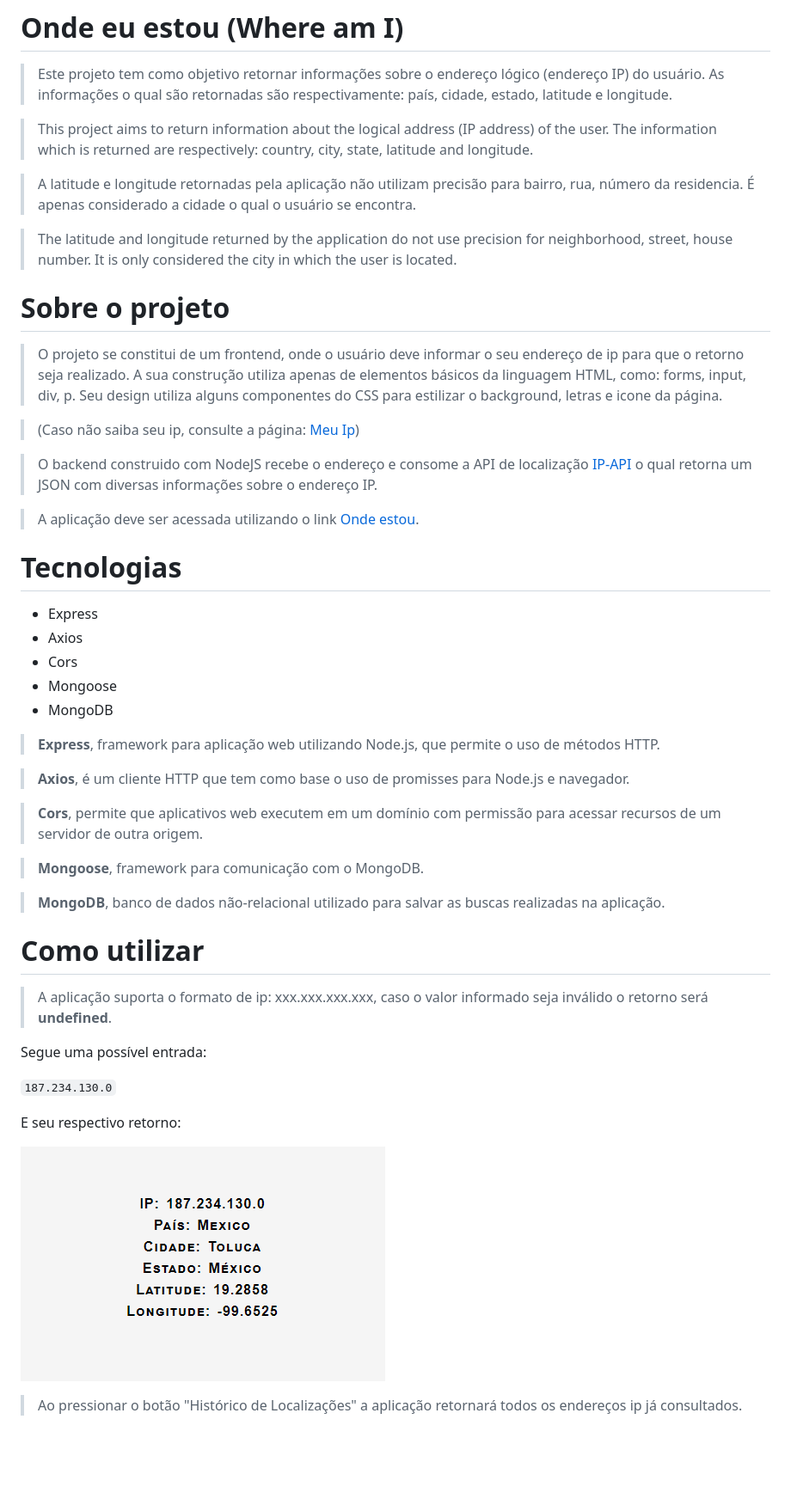
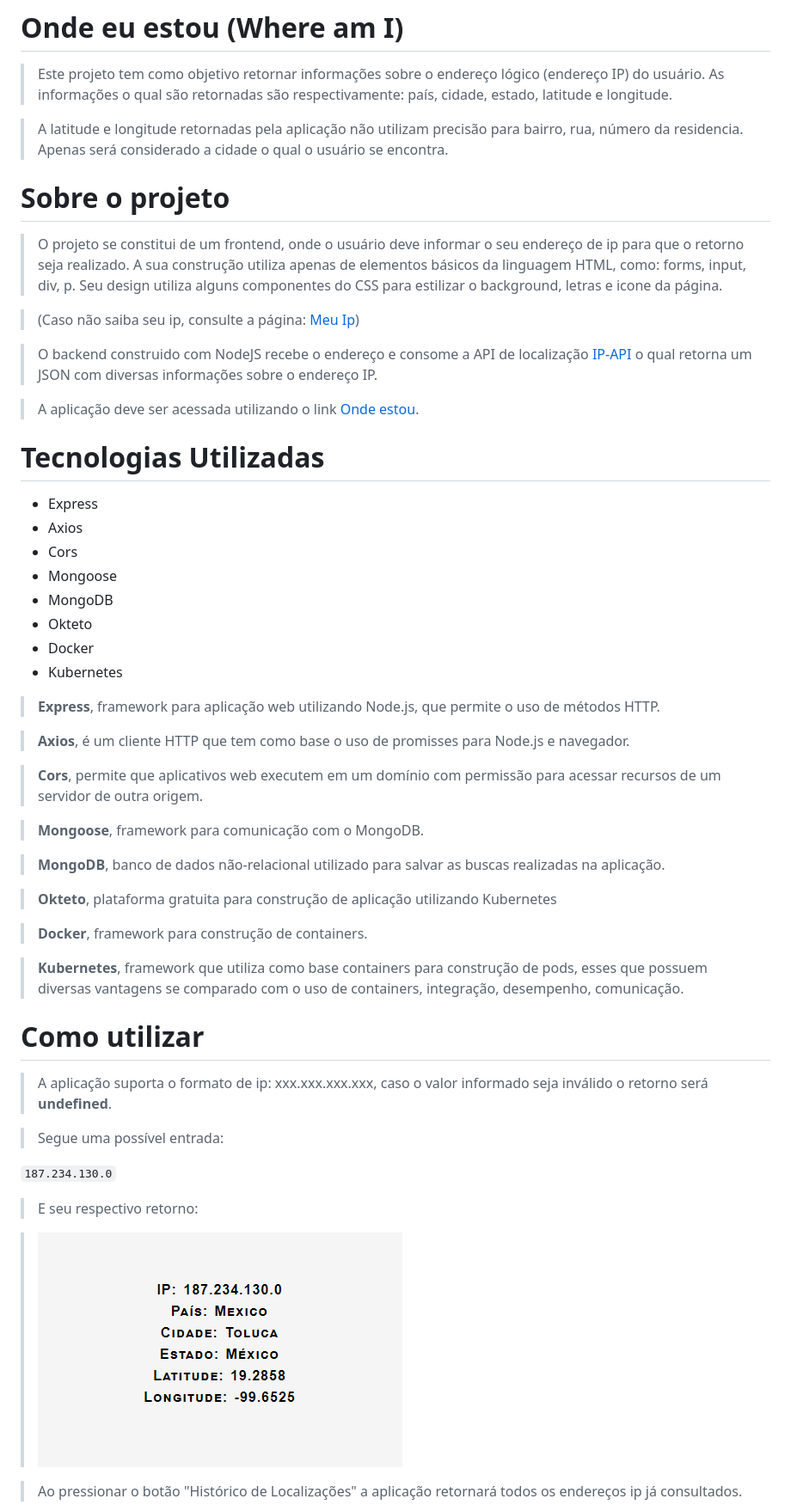
Before and after one commit to Compass-pb-rasa-2021-ufms/sprint-2-pb-ufms, a Markdown page: README.md, the part around the change printed below. Shown: that part at 86% size. GitHub-like rendering; blank space fills up the shorter version.

Commit message:
fix: clean code

```diff
--- a/README.md
+++ b/README.md
@@ -1,11 +1,7 @@
 # Onde eu estou (Where am I)
 > Este projeto tem como objetivo retornar informações sobre o endereço lógico (endereço IP) do usuário. As informações o qual são retornadas são respectivamente: país, cidade, estado, latitude e longitude.
 
-> This project aims to return information about the logical address (IP address) of the user. The information which is returned are respectively: country, city, state, latitude and longitude.
-
-> A latitude e longitude retornadas pela aplicação não utilizam precisão para bairro, rua, número da residencia. É apenas considerado a cidade o qual o usuário se encontra.
-
-> The latitude and longitude returned by the application do not use precision for neighborhood, street, house number. It is only considered the city in which the user is located.
+> A latitude e longitude retornadas pela aplicação não utilizam precisão para bairro, rua, número da residencia. Apenas será considerado a cidade o qual o usuário se encontra.
 
 # Sobre o projeto
 > O projeto se constitui de um frontend, onde o usuário deve informar o seu endereço de ip para que o retorno seja realizado. A sua construção utiliza apenas de elementos básicos da linguagem HTML, como: forms, input, div, p. Seu design utiliza alguns componentes do CSS para estilizar o background, letras e icone da página.
@@ -18,10 +14,14 @@
 
-# Tecnologias
+# Tecnologias Utilizadas
 * Express
 * Axios
 * Cors
 * Mongoose
 * MongoDB
+* Okteto
+* Docker
+* Kubernetes
+
 > **Express**, framework para aplicação web utilizando Node.js, que permite o uso de métodos HTTP.
 
 > **Axios**, é um cliente HTTP que tem como base o uso de promisses para Node.js e navegador.
@@ -32,15 +32,21 @@
 
 > **MongoDB**, banco de dados não-relacional utilizado para salvar as buscas realizadas na aplicação.
 
+> **Okteto**, plataforma gratuita para construção de aplicação utilizando Kubernetes
+
+> **Docker**, framework para construção de containers.
+
+> **Kubernetes**, framework que utiliza como base containers para construção de pods, esses que possuem diversas vantagens se comparado com o uso de containers, integração, desempenho, comunicação.
+
 # Como utilizar
 > A aplicação suporta o formato de ip: xxx.xxx.xxx.xxx, caso o valor informado seja inválido o retorno será **undefined**.
 
-Segue uma possível entrada:
+> Segue uma possível entrada:
 
 `187.234.130.0`
 
-E seu respectivo retorno:
+> E seu respectivo retorno:
 
-![Result](./readme_content/result.png)
+> ![Result](./readme_content/result.png)
 
 > Ao pressionar o botão "Histórico de Localizações" a aplicação retornará todos os endereços ip já consultados.
```
Also changed, not shown: other parts of README.md (+3 -1 lines), readme_content/log.png (added), 3 other files.
